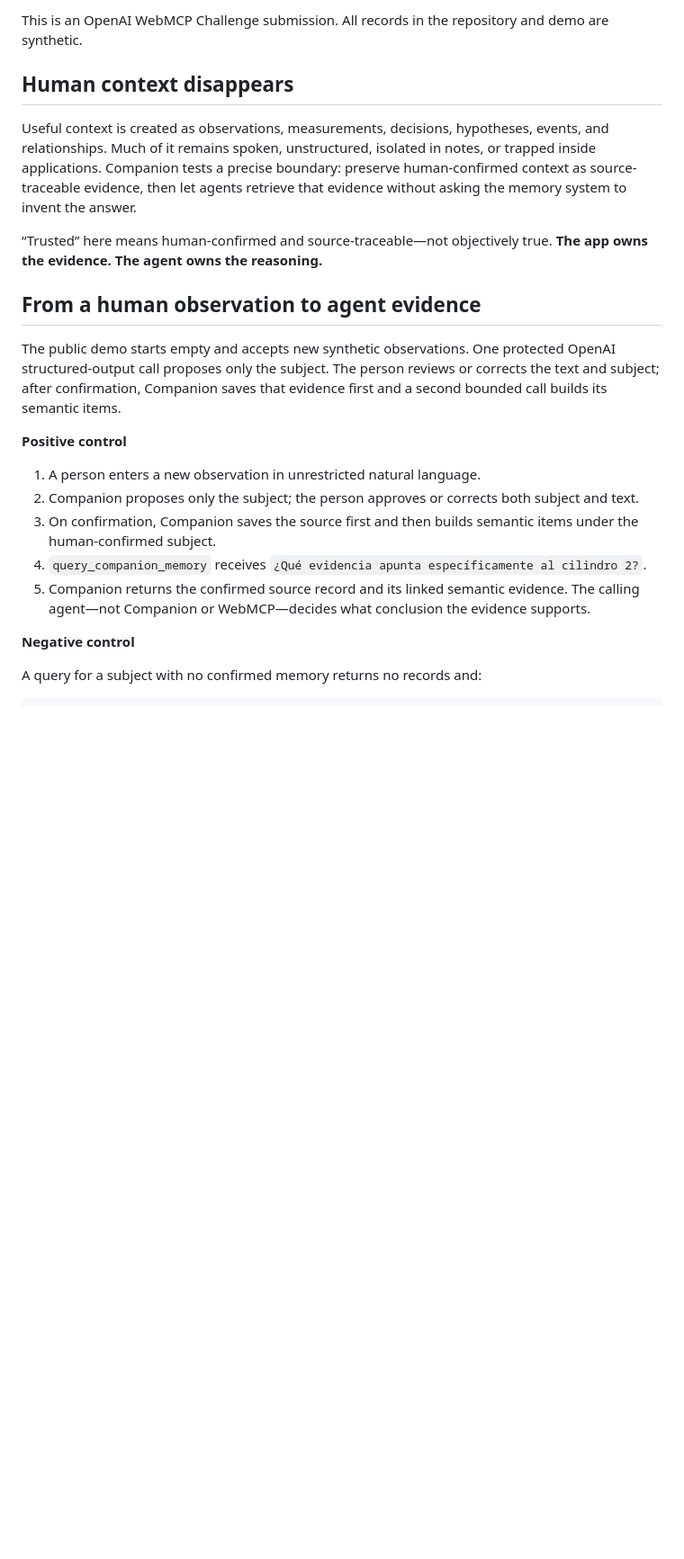
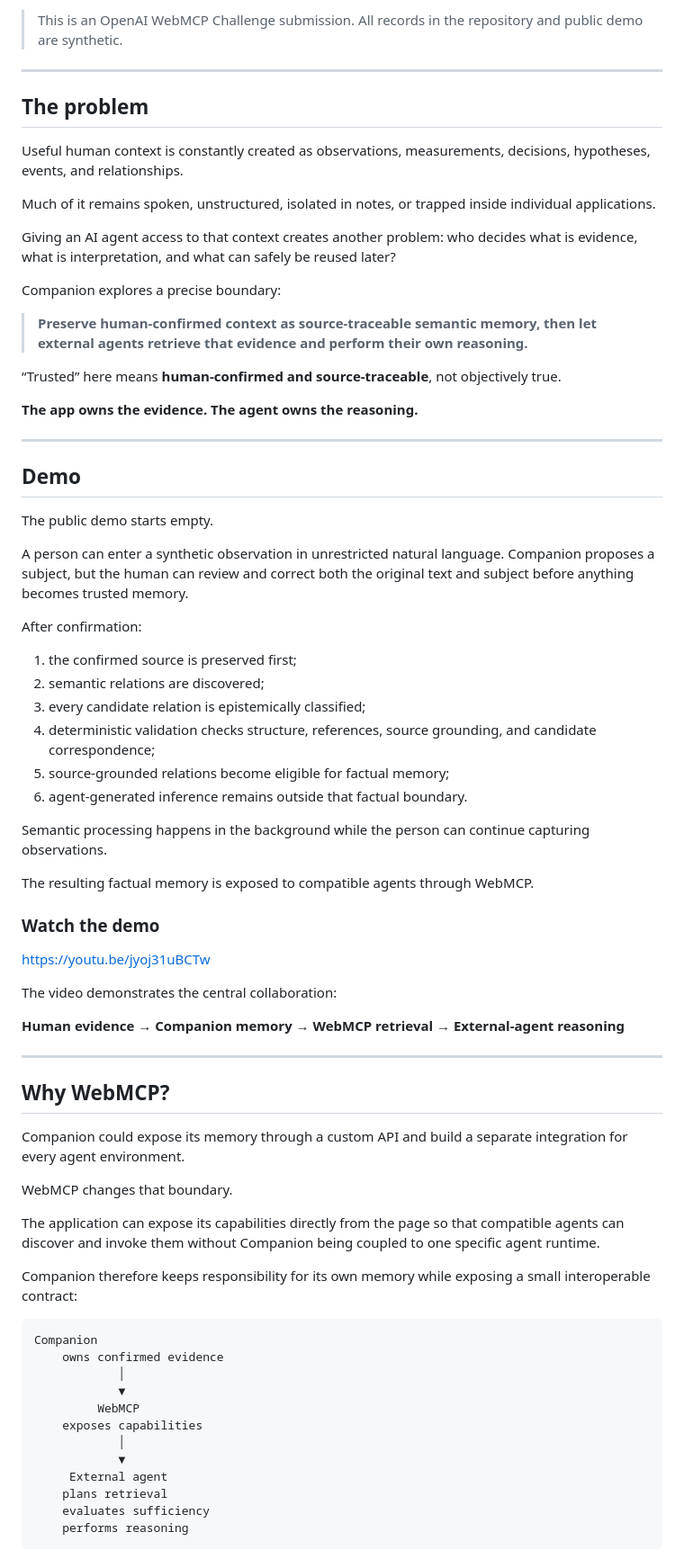
Before and after one commit to AndreyBlanco/companion-webmcp, a Markdown page: README.md, the part around one of its changes. Shown at 90% size. Drawn GitHub-style; blank space fills up the shorter version.

````diff
--- a/README.md
+++ b/README.md
@@ -10,24 +12,77 @@ Companion turns unstructured human context into confirmed, traceable semantic me
 
-This is an OpenAI WebMCP Challenge submission. All records in the repository and demo are synthetic.
+> This is an OpenAI WebMCP Challenge submission. All records in the repository and public demo are synthetic.
 
-## Human context disappears
+---
 
-Useful context is created as observations, measurements, decisions, hypotheses, events, and relationships. Much of it remains spoken, unstructured, isolated in notes, or trapped inside applications. Companion tests a precise boundary: preserve human-confirmed context as source-traceable evidence, then let agents retrieve that evidence without asking the memory system to invent the answer.
+## The problem
 
-“Trusted” here means human-confirmed and source-traceable—not objectively true. **The app owns the evidence. The agent owns the reasoning.**
+Useful human context is constantly created as observations, measurements, decisions, hypotheses, events, and relationships.
 
-## From a human observation to agent evidence
+Much of it remains spoken, unstructured, isolated in notes, or trapped inside individual applications.
 
-The public demo starts empty and accepts new synthetic observations. One protected OpenAI structured-output call proposes only the subject. The person reviews or corrects the text and subject; after confirmation, Companion saves that evidence first and a second bounded call builds its semantic items.
+Giving an AI agent access to that context creates another problem: who decides what is evidence, what is interpretation, and what can safely be reused later?
 
-**Positive control**
+Companion explores a precise boundary:
 
-1. A person enters a new observation in unrestricted natural language.
-2. Companion proposes only the subject; the person approves or corrects both subject and text.
-3. On confirmation, Companion saves the source first and then builds semantic items under the human-confirmed subject.
-4. `query_companion_memory` receives `¿Qué evidencia apunta específicamente al cilindro 2?`.
-5. Companion returns the confirmed source record and its linked semantic evidence. The calling agent—not Companion or WebMCP—decides what conclusion the evidence supports.
+> **Preserve human-confirmed context as source-traceable semantic memory, then let external agents retrieve that evidence and perform their own reasoning.**
 
-**Negative control**
+“Trusted” here means **human-confirmed and source-traceable**, not objectively true.
 
-A query for a subject with no confirmed memory returns no records and:
+**The app owns the evidence. The agent owns the reasoning.**
+
+---
+
+## Demo
+
+The public demo starts empty.
+
+A person can enter a synthetic observation in unrestricted natural language. Companion proposes a subject, but the human can review and correct both the original text and subject before anything becomes trusted memory.
+
+After confirmation:
+
+1. the confirmed source is preserved first;
+2. semantic relations are discovered;
+3. every candidate relation is epistemically classified;
+4. deterministic validation checks structure, references, source grounding, and candidate correspondence;
+5. source-grounded relations become eligible for factual memory;
+6. agent-generated inference remains outside that factual boundary.
+
+Semantic processing happens in the background while the person can continue capturing observations.
+
+The resulting factual memory is exposed to compatible agents through WebMCP.
+
+### Watch the demo
+
+https://youtu.be/jyoj31uBCTw
+
+The video demonstrates the central collaboration:
+
+**Human evidence → Companion memory → WebMCP retrieval → External-agent reasoning**
+
+---
+
+## Why WebMCP?
+
+Companion could expose its memory through a custom API and build a separate integration for every agent environment.
+
+WebMCP changes that boundary.
+
+The application can expose its capabilities directly from the page so that compatible agents can discover and invoke them without Companion being coupled to one specific agent runtime.
+
+Companion therefore keeps responsibility for its own memory while exposing a small interoperable contract:
+
+```text
+Companion
+    owns confirmed evidence
+            │
+            ▼
+         WebMCP
+    exposes capabilities
+            │
+            ▼
+     External agent
+    plans retrieval
+    evaluates sufficiency
+    performs reasoning
+```
+
````
Also changed, not shown: other parts of README.md (+435 -144 lines).
